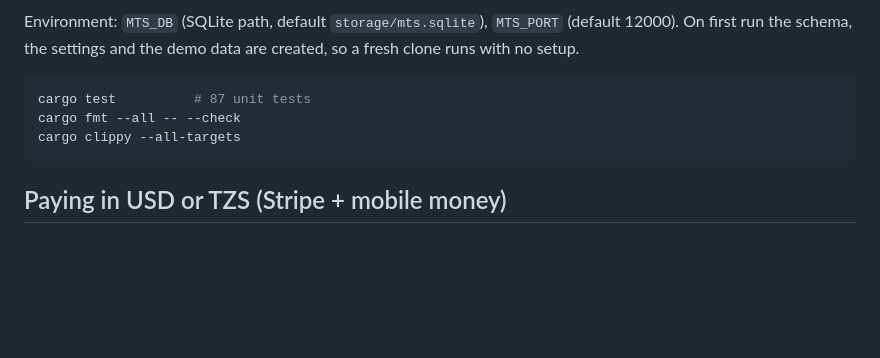
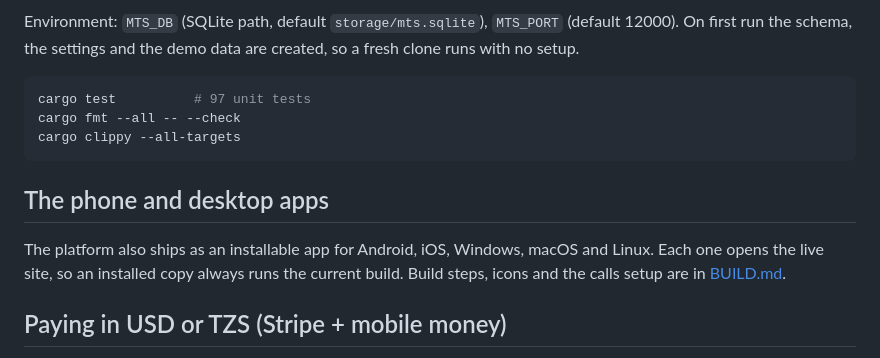
Before and after one commit to onearmy756-cmd/MBILINYI-TECH67, a Markdown page: README.md, the part around the change. Rendered like a GitHub page; blank space fills up the shorter version.

````diff
--- a/README.md
+++ b/README.md
@@ -26,10 +26,17 @@ Environment: `MTS_DB` (SQLite path, default `storage/mts.sqlite`), `MTS_PORT`
 created, so a fresh clone runs with no setup.
 
 ```bash
-cargo test          # 87 unit tests
+cargo test          # 97 unit tests
 cargo fmt --all -- --check
 cargo clippy --all-targets
 ```
+
+## The phone and desktop apps
+
+The platform also ships as an installable app for Android, iOS, Windows, macOS
+and Linux. Each one opens the live site, so an installed copy always runs the
+current build. Build steps, icons and the calls setup are in
+[BUILD.md](BUILD.md).
 
 ## Paying in USD or TZS (Stripe + mobile money)
 
````
Also changed, not shown: BUILD.md (added, +123 -0 lines).
